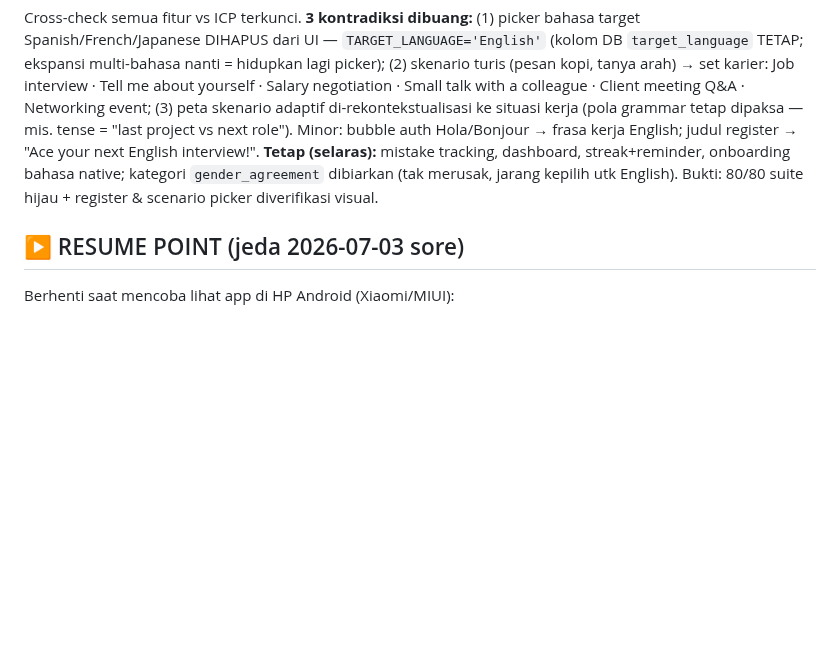
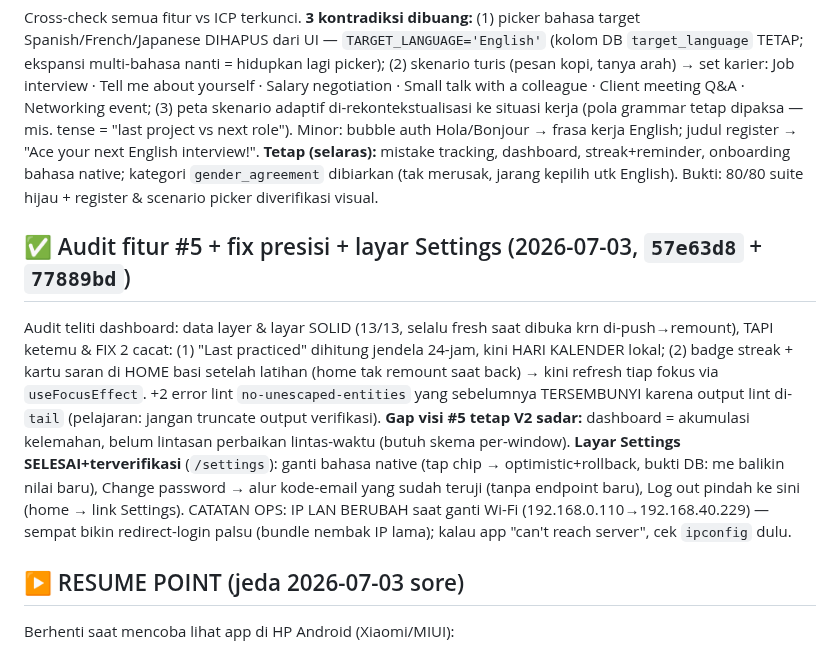
Before and after one commit to lixfeyzen/talkly, a Markdown page: docs/PROJECT-NOTES.md, the part around the change. Rendered like a GitHub page; blank space fills up the shorter version.

Commit message:
Document feature-5 audit fixes + Settings screen
Co-Authored-By: Claude Fable 5 <noreply@anthropic.com>

```diff
--- a/docs/PROJECT-NOTES.md
+++ b/docs/PROJECT-NOTES.md
@@ -439,6 +439,24 @@ dashboard, streak+reminder, onboarding bahasa native; kategori
 `gender_agreement` dibiarkan (tak merusak, jarang kepilih utk English).
 Bukti: 80/80 suite hijau + register & scenario picker diverifikasi visual.
 
+## ✅ Audit fitur #5 + fix presisi + layar Settings (2026-07-03, `57e63d8` + `77889bd`)
+
+Audit teliti dashboard: data layer & layar SOLID (13/13, selalu fresh saat
+dibuka krn di-push→remount), TAPI ketemu & FIX 2 cacat: (1) "Last practiced"
+dihitung jendela 24-jam, kini HARI KALENDER lokal; (2) badge streak + kartu
+saran di HOME basi setelah latihan (home tak remount saat back) → kini
+refresh tiap fokus via `useFocusEffect`. +2 error lint `no-unescaped-entities`
+yang sebelumnya TERSEMBUNYI karena output lint di-`tail` (pelajaran: jangan
+truncate output verifikasi). **Gap visi #5 tetap V2 sadar:** dashboard =
+akumulasi kelemahan, belum lintasan perbaikan lintas-waktu (butuh skema
+per-window). **Layar Settings SELESAI+terverifikasi** (`/settings`): ganti
+bahasa native (tap chip → optimistic+rollback, bukti DB: me balikin nilai
+baru), Change password → alur kode-email yang sudah teruji (tanpa endpoint
+baru), Log out pindah ke sini (home → link Settings). CATATAN OPS: IP LAN
+BERUBAH saat ganti Wi-Fi (192.168.0.110→192.168.40.229) — sempat bikin
+redirect-login palsu (bundle nembak IP lama); kalau app "can't reach server",
+cek `ipconfig` dulu.
+
 ## ▶ RESUME POINT (jeda 2026-07-03 sore)
 
 Berhenti saat mencoba lihat app di HP Android (Xiaomi/MIUI):
```
